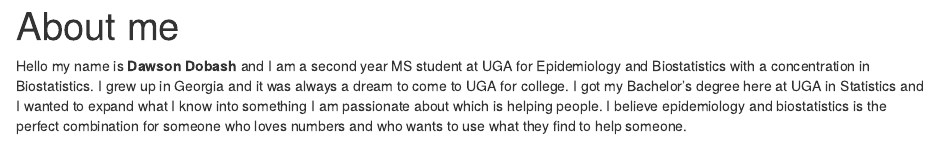
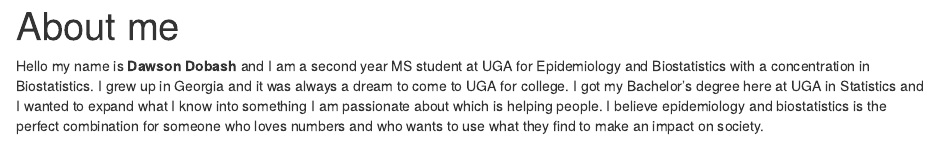
Before and after one commit to dawsond34/DawsonDobash-MADA-portfolio, an R Markdown document (aboutme.Rmd): the page in a window 1100 px wide, from its top. Rendered offline with R 4.5, knitr and Pandoc, with nearby package versions.

Commit message:
Final touches to about me page

```diff
--- a/aboutme.Rmd
+++ b/aboutme.Rmd
@@ -7,7 +7,7 @@
 
 
 
-Hello my name is **Dawson Dobash** and I am a second year MS student at UGA for Epidemiology and Biostatistics with a concentration in Biostatistics. I grew up in Georgia and it was always a dream to come to UGA for college. I got my Bachelor's degree here at UGA in Statistics and I wanted to expand what I know into something I am passionate about which is helping people. I believe epidemiology and biostatistics is the perfect combination for someone who loves numbers and who wants to use what they find to help someone.
+Hello my name is **Dawson Dobash** and I am a second year MS student at UGA for Epidemiology and Biostatistics with a concentration in Biostatistics. I grew up in Georgia and it was always a dream to come to UGA for college. I got my Bachelor's degree here at UGA in Statistics and I wanted to expand what I know into something I am passionate about which is helping people. I believe epidemiology and biostatistics is the perfect combination for someone who loves numbers and who wants to use what they find to make an impact on society.
 
 
 
```
